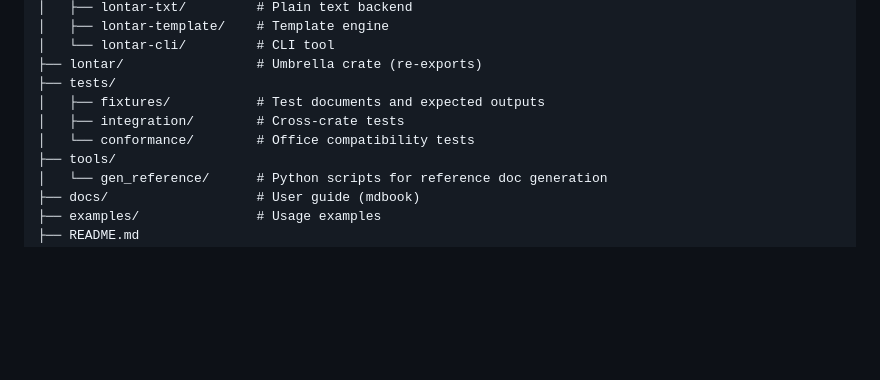
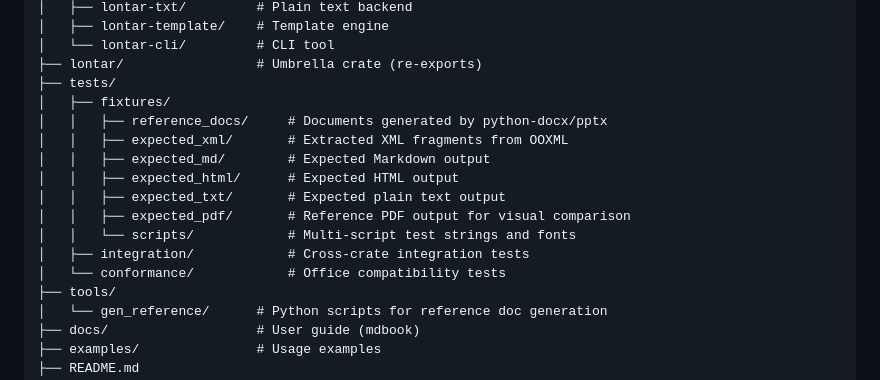
Before and after one commit to lontar-rs/lontar, a Markdown page: CONTRIBUTING.md, the part around the change. Drawn GitHub-style; blank space fills up the shorter version.

```diff
--- a/CONTRIBUTING.md
+++ b/CONTRIBUTING.md
@@ -35,9 +35,16 @@ lontar/
 │   └── lontar-cli/         # CLI tool
 ├── lontar/                 # Umbrella crate (re-exports)
 ├── tests/
-│   ├── fixtures/           # Test documents and expected outputs
-│   ├── integration/        # Cross-crate tests
-│   └── conformance/        # Office compatibility tests
+│   ├── fixtures/
+│   │   ├── reference_docs/     # Documents generated by python-docx/pptx
+│   │   ├── expected_xml/       # Extracted XML fragments from OOXML
+│   │   ├── expected_md/        # Expected Markdown output
+│   │   ├── expected_html/      # Expected HTML output
+│   │   ├── expected_txt/       # Expected plain text output
+│   │   ├── expected_pdf/       # Reference PDF output for visual comparison
+│   │   └── scripts/            # Multi-script test strings and fonts
+│   ├── integration/            # Cross-crate integration tests
+│   └── conformance/            # Office compatibility tests
 ├── tools/
 │   └── gen_reference/      # Python scripts for reference doc generation
 ├── docs/                   # User guide (mdbook)
```
Also changed, not shown: ARCHITECTURE.md (+11 -7 lines), TODO.md (+28 -0 lines).
